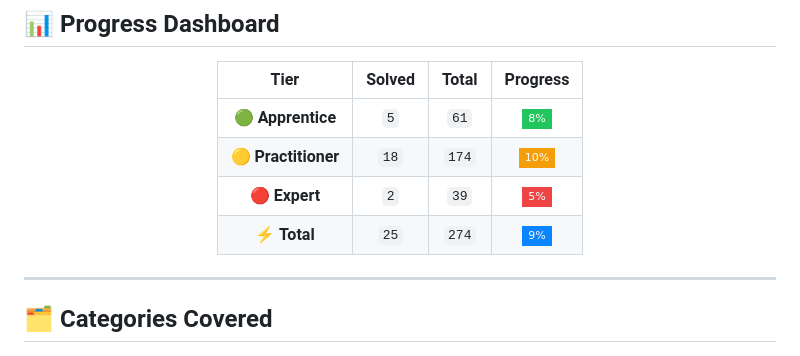
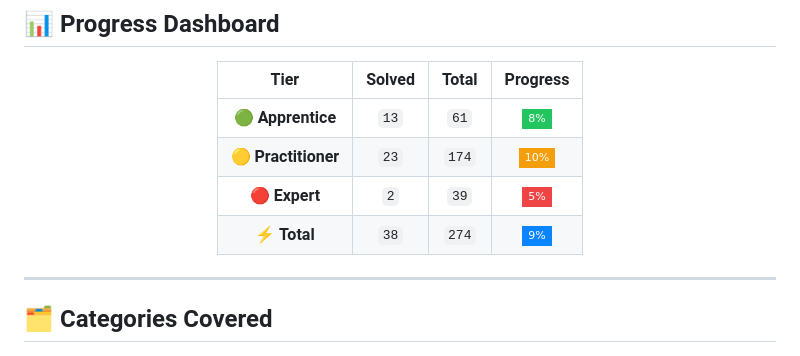
Before and after one commit to EsayasOlansa/Portswigger-labs-Progress-tracker, a Markdown page: README.md, the part around the change. Drawn GitHub-style; badges without logos.

Commit message:
Update progress statistics in README.md

```diff
--- a/README.md
+++ b/README.md
@@ -39,10 +39,10 @@ This file tracks my progress through [PortSwigger Web Security Academy](https://
 
 | Tier | Solved | Total | Progress |
 |:----:|:------:|:-----:|:--------:|
-| 🟢 **Apprentice** | `5` | `61` | ![8%](https://img.shields.io/badge/-8%25-22C55E?style=flat-square) |
-| 🟡 **Practitioner** | `18` | `174` | ![10%](https://img.shields.io/badge/-10%25-F59E0B?style=flat-square) |
+| 🟢 **Apprentice** | `13` | `61` | ![8%](https://img.shields.io/badge/-8%25-22C55E?style=flat-square) |
+| 🟡 **Practitioner** | `23` | `174` | ![10%](https://img.shields.io/badge/-10%25-F59E0B?style=flat-square) |
 | 🔴 **Expert** | `2` | `39` | ![5%](https://img.shields.io/badge/-5%25-EF4444?style=flat-square) |
-| ⚡ **Total** | `25` | `274` | ![9%](https://img.shields.io/badge/-9%25-0A84FF?style=flat-square) |
+| ⚡ **Total** | `38` | `274` | ![9%](https://img.shields.io/badge/-9%25-0A84FF?style=flat-square) |
 
 </div>
 
```
